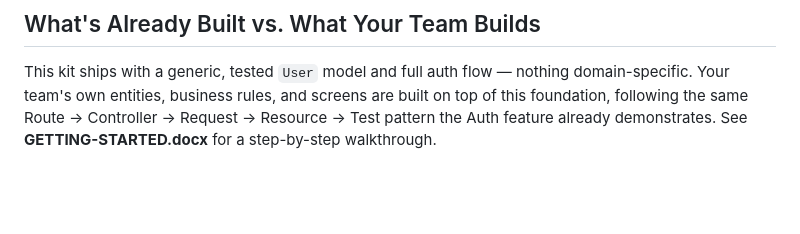
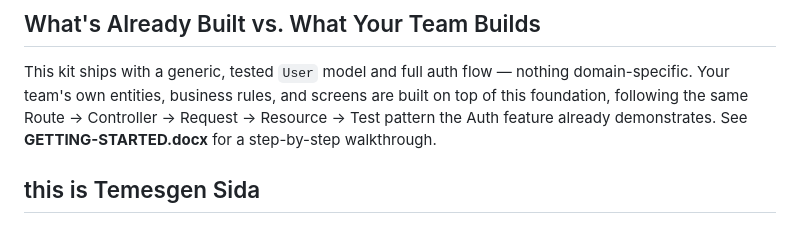
Before and after one commit to HAWI-INTERN-PROJECT/Job-Listing-Platform, a Markdown page: README.md, the part around the change. Rendered like a GitHub page; blank space fills up the shorter version.

Commit message:
Add personal note to README

```diff
--- a/README.md
+++ b/README.md
@@ -102,3 +102,5 @@ See [`Backend/README.md`](./Backend/README.md) for full commit message and pull
 ## What's Already Built vs. What Your Team Builds
 
 This kit ships with a generic, tested `User` model and full auth flow — nothing domain-specific. Your team's own entities, business rules, and screens are built on top of this foundation, following the same Route → Controller → Request → Resource → Test pattern the Auth feature already demonstrates. See **GETTING-STARTED.docx** for a step-by-step walkthrough.
+
+## this is Temesgen Sida
```
